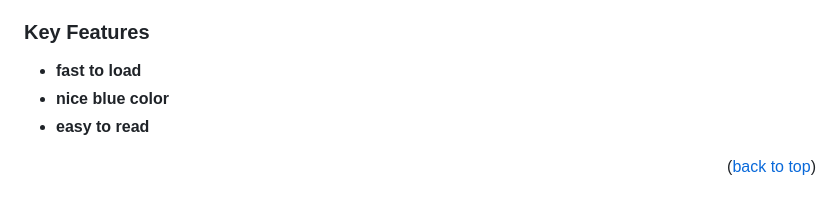
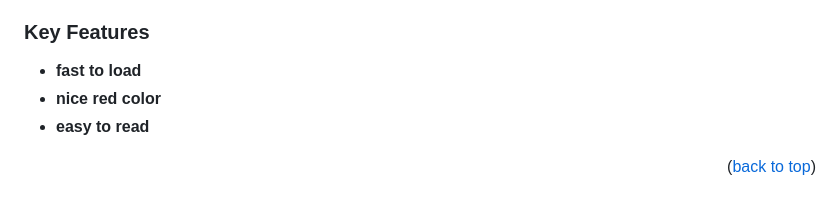
Before and after one commit to luisrpavanelli/Hello-Microverse-Project, a Markdown page: README.md, the part around the change. Drawn GitHub-style.

Commit message:
Modifies

```diff
--- a/README.md
+++ b/README.md
@@ -48,7 +48,7 @@
 ### Key Features <a name="key-features"></a>
 
 - **fast to load**
-- **nice blue color**
+- **nice red color**
 - **easy to read**
 
 <p align="right">(<a href="#readme-top">back to top</a>)</p>
```
